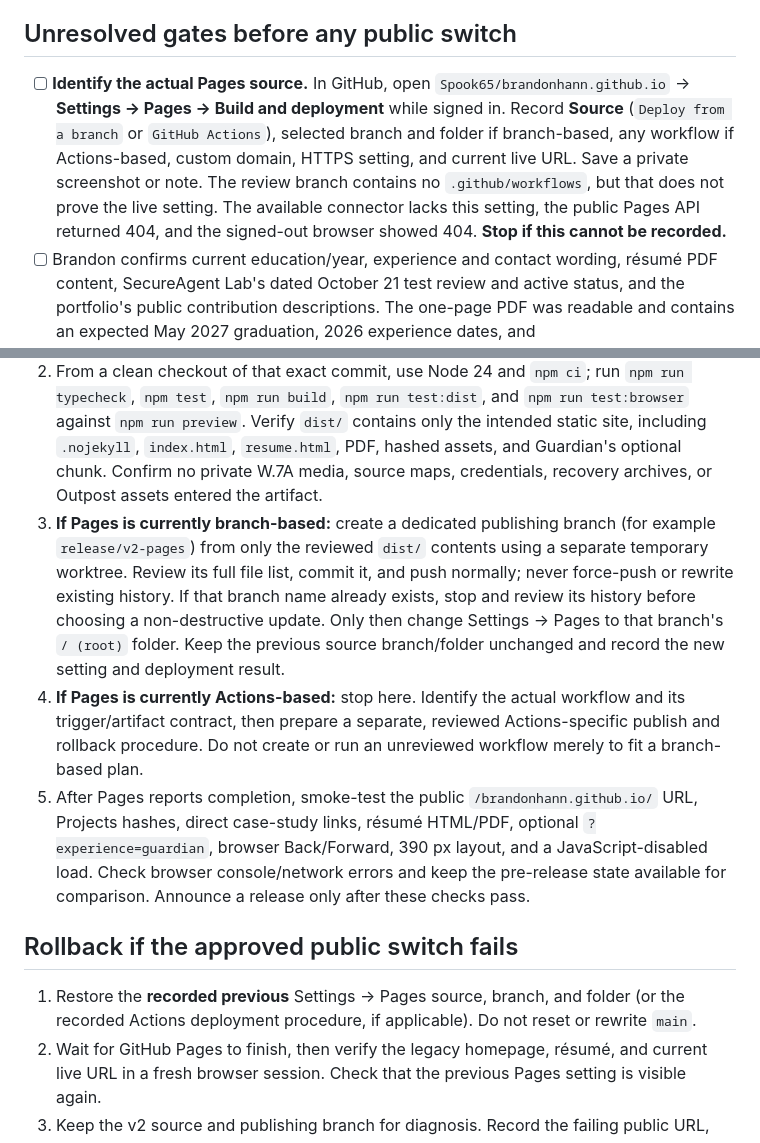
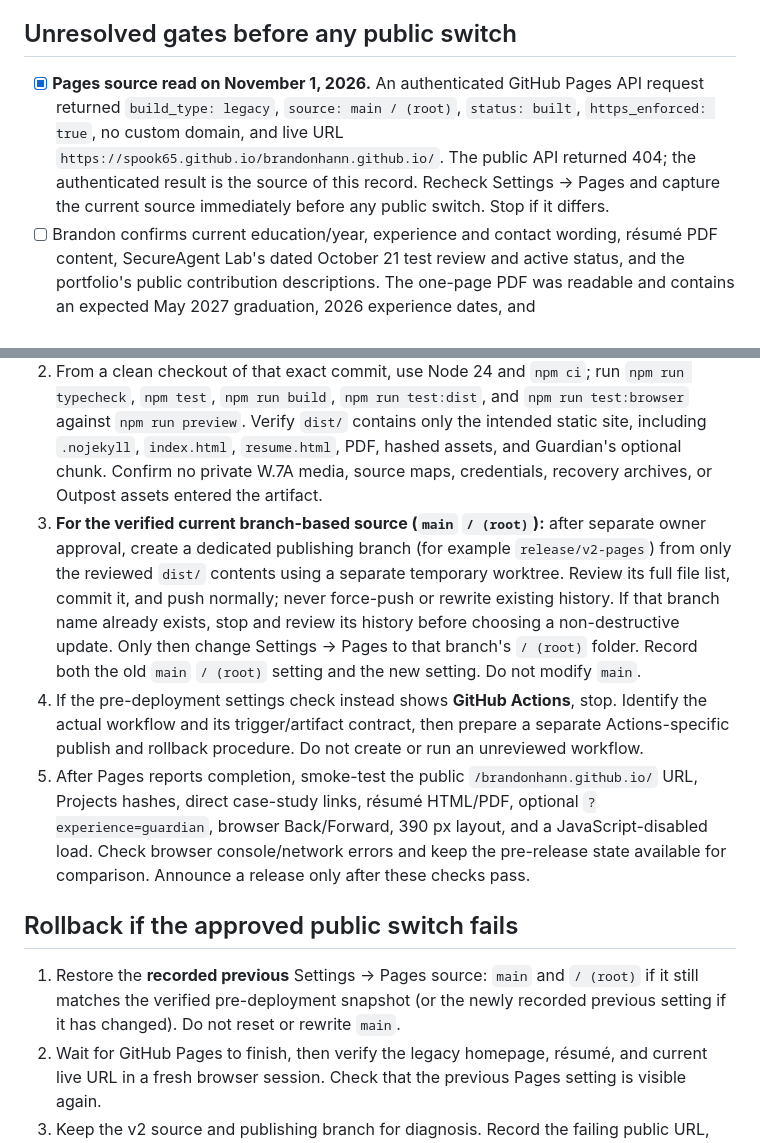
Before and after one commit to Spook65/brandonhann.github.io, a Markdown page: v2/RELEASE_CHECKLIST.md, 2 parts joined by grey strips. Rendered like a GitHub page.

```diff
--- a/v2/RELEASE_CHECKLIST.md
+++ b/v2/RELEASE_CHECKLIST.md
@@ -18,7 +29,7 @@ The built `dist/` contained 37 files (6,452,743 bytes), including the intentiona
 
 ## Unresolved gates before any public switch
 
-- [ ] **Identify the actual Pages source.** In GitHub, open `Spook65/brandonhann.github.io` → **Settings → Pages → Build and deployment** while signed in. Record **Source** (`Deploy from a branch` or `GitHub Actions`), selected branch and folder if branch-based, any workflow if Actions-based, custom domain, HTTPS setting, and current live URL. Save a private screenshot or note. The review branch contains no `.github/workflows`, but that does not prove the live setting. The available connector lacks this setting, the public Pages API returned 404, and the signed-out browser showed 404. **Stop if this cannot be recorded.**
+- [x] **Pages source read on November 1, 2026.** An authenticated GitHub Pages API request returned `build_type: legacy`, `source: main / (root)`, `status: built`, `https_enforced: true`, no custom domain, and live URL `https://spook65.github.io/brandonhann.github.io/`. The public API returned 404; the authenticated result is the source of this record. Recheck Settings → Pages and capture the current source immediately before any public switch. Stop if it differs.
 - [ ] Brandon confirms current education/year, experience and contact wording, résumé PDF content, SecureAgent Lab's dated October 21 test review and active status, and the portfolio's public contribution descriptions. The one-page PDF was readable and contains an expected May 2027 graduation, 2026 experience dates, and Mapetite/ODDWORKS/Cura entries; this audit does not establish that those facts are still current. Public repositories corroborate the stated Mapetite, Rivet, ODDWORKS, and Cura boundaries; private/current personal facts require owner confirmation.
 - [ ] Manually open the LinkedIn destination in a normal browser. The final HTTP HEAD check returned 405 (the prior GET returned 999); automated access cannot establish its visitor experience. All other listed public source, live-demo, Devpost, and GitHub destinations returned HTTP 200 on the final HEAD check. Reachability does not prove every external feature still works.
 - [ ] Complete a manual screen-reader pass (at least one of VoiceOver or NVDA) for heading navigation, project index, Mapetite status announcements, details, and résumé links. Test keyboard focus and a physical touch device. Chromium automation and accessibility-tree inspection do not replace these checks.
@@ -30,13 +41,13 @@ The built `dist/` contained 37 files (6,452,743 bytes), including the intentiona
 
 1. Complete every gate above. Freeze the reviewed source commit and verify its remote SHA. Preserve the current Pages source values and live-site screenshots as the rollback record. Do not change `main` or overwrite a recovery branch.
 2. From a clean checkout of that exact commit, use Node 24 and `npm ci`; run `npm run typecheck`, `npm test`, `npm run build`, `npm run test:dist`, and `npm run test:browser` against `npm run preview`. Verify `dist/` contains only the intended static site, including `.nojekyll`, `index.html`, `resume.html`, PDF, hashed assets, and Guardian's optional chunk. Confirm no private W.7A media, source maps, credentials, recovery archives, or Outpost assets entered the artifact.
-3. **If Pages is currently branch-based:** create a dedicated publishing branch (for example `release/v2-pages`) from only the reviewed `dist/` contents using a separate temporary worktree. Review its full file list, commit it, and push normally; never force-push or rewrite existing history. If that branch name already exists, stop and review its history before choosing a non-destructive update. Only then change Settings → Pages to that branch's `/ (root)` folder. Keep the previous source branch/folder unchanged and record the new setting and deployment result.
-4. **If Pages is currently Actions-based:** stop here. Identify the actual workflow and its trigger/artifact contract, then prepare a separate, reviewed Actions-specific publish and rollback procedure. Do not create or run an unreviewed workflow merely to fit a branch-based plan.
+3. **For the verified current branch-based source (`main` `/ (root)`):** after separate owner approval, create a dedicated publishing branch (for example `release/v2-pages`) from only the reviewed `dist/` contents using a separate temporary worktree. Review its full file list, commit it, and push normally; never force-push or rewrite existing history. If that branch name already exists, stop and review its history before choosing a non-destructive update. Only then change Settings → Pages to that branch's `/ (root)` folder. Record both the old `main` `/ (root)` setting and the new setting. Do not modify `main`.
+4. If the pre-deployment settings check instead shows **GitHub Actions**, stop. Identify the actual workflow and its trigger/artifact contract, then prepare a separate Actions-specific publish and rollback procedure. Do not create or run an unreviewed workflow.
 5. After Pages reports completion, smoke-test the public `/brandonhann.github.io/` URL, Projects hashes, direct case-study links, résumé HTML/PDF, optional `?experience=guardian`, browser Back/Forward, 390 px layout, and a JavaScript-disabled load. Check browser console/network errors and keep the pre-release state available for comparison. Announce a release only after these checks pass.
 
 ## Rollback if the approved public switch fails
 
-1. Restore the **recorded previous** Settings → Pages source, branch, and folder (or the recorded Actions deployment procedure, if applicable). Do not reset or rewrite `main`.
+1. Restore the **recorded previous** Settings → Pages source: `main` and `/ (root)` if it still matches the verified pre-deployment snapshot (or the newly recorded previous setting if it has changed). Do not reset or rewrite `main`.
 2. Wait for GitHub Pages to finish, then verify the legacy homepage, résumé, and current live URL in a fresh browser session. Check that the previous Pages setting is visible again.
 3. Keep the v2 source and publishing branch for diagnosis. Record the failing public URL, observed error, affected commit, and rollback verification; fix and re-review on a non-production branch before any new attempt.
 
```
Also changed, not shown: other parts of v2/RELEASE_CHECKLIST.md (+13 -2 lines), v2/README.md (+3 -3 lines).
